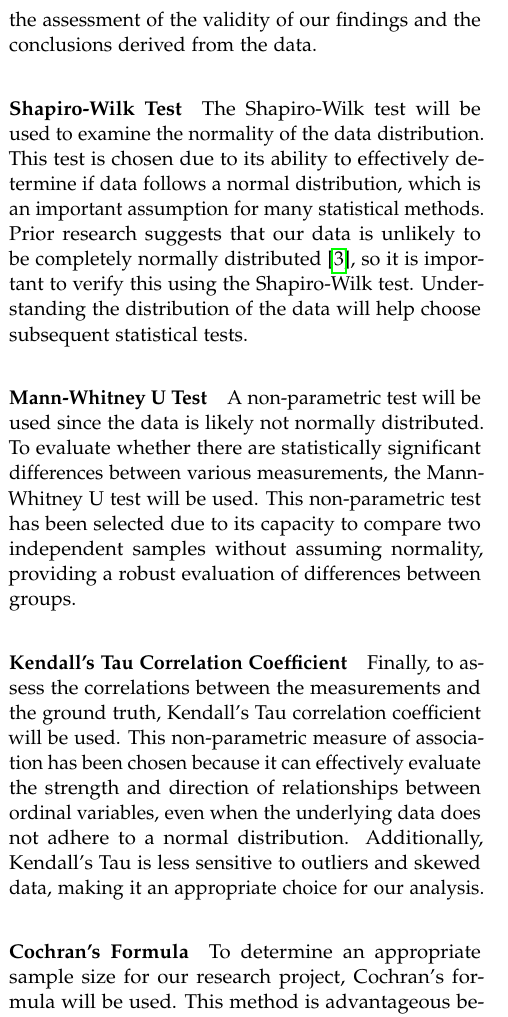
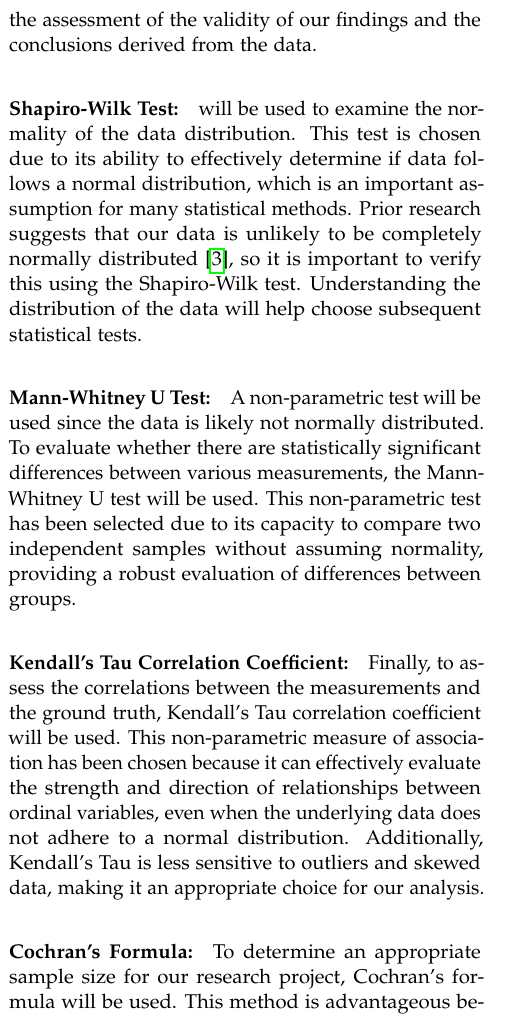
Before and after one commit to KuskIV/BDEnergy, a LaTeX thesis (article/main.tex, which reads article/sections/background/statistics.tex): part of one column of page 6 of 17, cut so that both start at the same text. Compiled offline with pdfLaTeX.

Commit message:
StatQuest2

```diff
--- a/article/sections/background/statistics.tex
+++ b/article/sections/background/statistics.tex
@@ -1,16 +1,16 @@
 \paragraph{Statistical Methods}
 The objective of this section is to describe the statistical methods that will be employed in this project. These methods will facilitate the assessment of the validity of our findings and the conclusions derived from the data.
 
-\paragraph{Shapiro-Wilk Test}
-The Shapiro-Wilk test will be used to examine the normality of the data distribution. This test is chosen due to its ability to effectively determine if data follows a normal distribution, which is an important assumption for many statistical methods. Prior research suggests that our data is unlikely to be completely normally distributed \cite{biksbois}, so it is important to verify this using the Shapiro-Wilk test. Understanding the distribution of the data will help choose subsequent statistical tests.
+\paragraph{Shapiro-Wilk Test:}
+will be used to examine the normality of the data distribution. This test is chosen due to its ability to effectively determine if data follows a normal distribution, which is an important assumption for many statistical methods. Prior research suggests that our data is unlikely to be completely normally distributed \cite{biksbois}, so it is important to verify this using the Shapiro-Wilk test. Understanding the distribution of the data will help choose subsequent statistical tests.
 
-\paragraph{Mann-Whitney U Test}
+\paragraph{Mann-Whitney U Test:}
 A non-parametric test will be used since the data is likely not normally distributed. To evaluate whether there are statistically significant differences between various measurements, the Mann-Whitney U test will be used. This non-parametric test has been selected due to its capacity to compare two independent samples without assuming normality, providing a robust evaluation of differences between groups.
 
-\paragraph{Kendall's Tau Correlation Coefficient}
+\paragraph{Kendall's Tau Correlation Coefficient:}
 Finally, to assess the correlations between the measurements and the ground truth, Kendall's Tau correlation coefficient will be used. This non-parametric measure of association has been chosen because it can effectively evaluate the strength and direction of relationships between ordinal variables, even when the underlying data does not adhere to a normal distribution. Additionally, Kendall's Tau is less sensitive to outliers and skewed data, making it an appropriate choice for our analysis.
 
-\paragraph{Cochran's Formula}
+\paragraph{Cochran's Formula:}
 To determine an appropriate sample size for our research project, Cochran's formula will be used. This method is advantageous because it allows for the calculation of an optimal sample size to achieve the desired level of statistical power while minimizing the risk of false positives and false negatives.
 
 In summary, the selection of the Shapiro-Wilk test, Mann-Whitney U test, Kendall's Tau correlation coefficient, and Cochran's formula, reflects our commitment to using rigorous and appropriate statistical methods in this paper. These techniques will enable us to draw well-supported conclusions from our data and enhance the overall validity of our findings.
```
